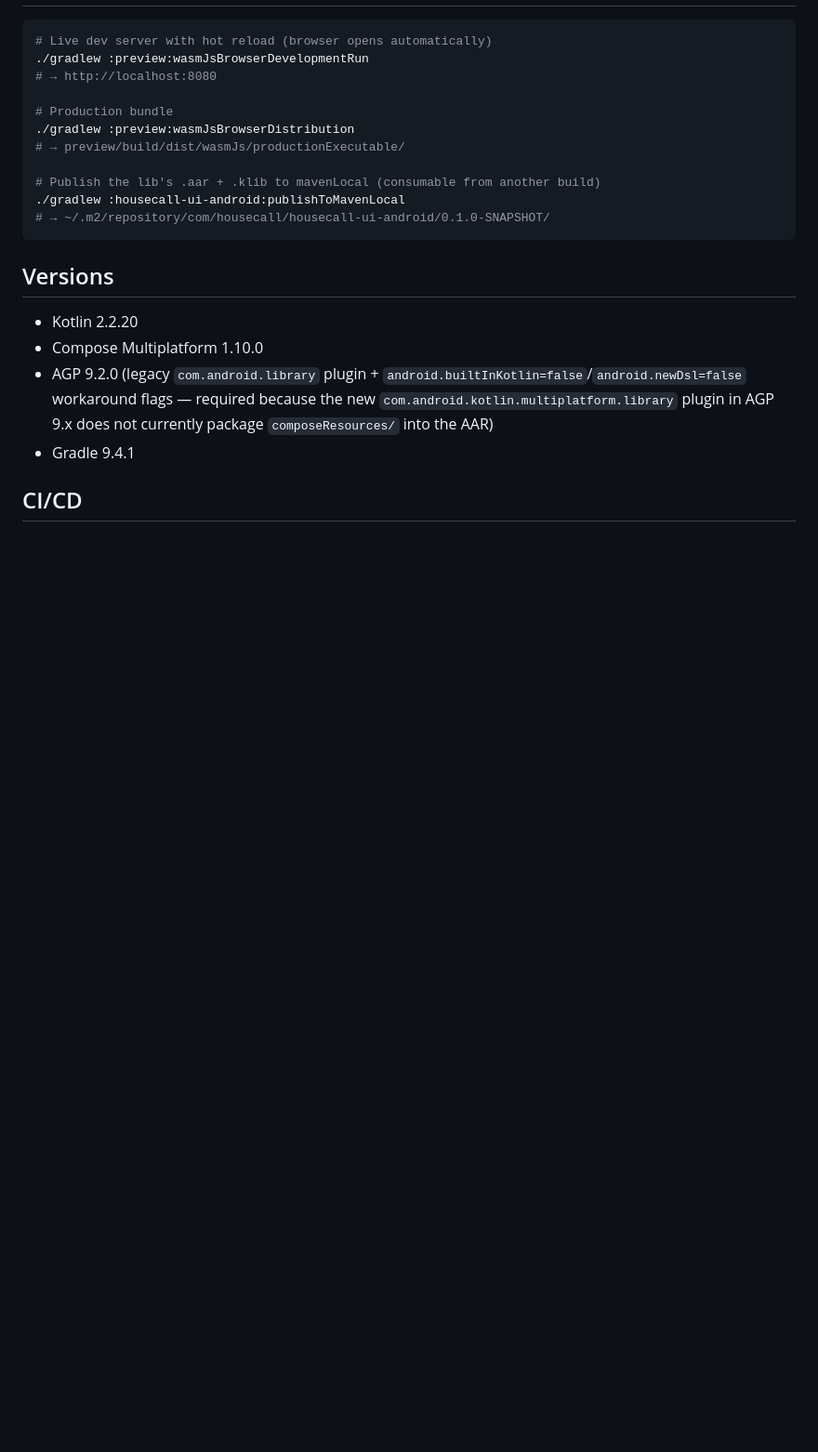
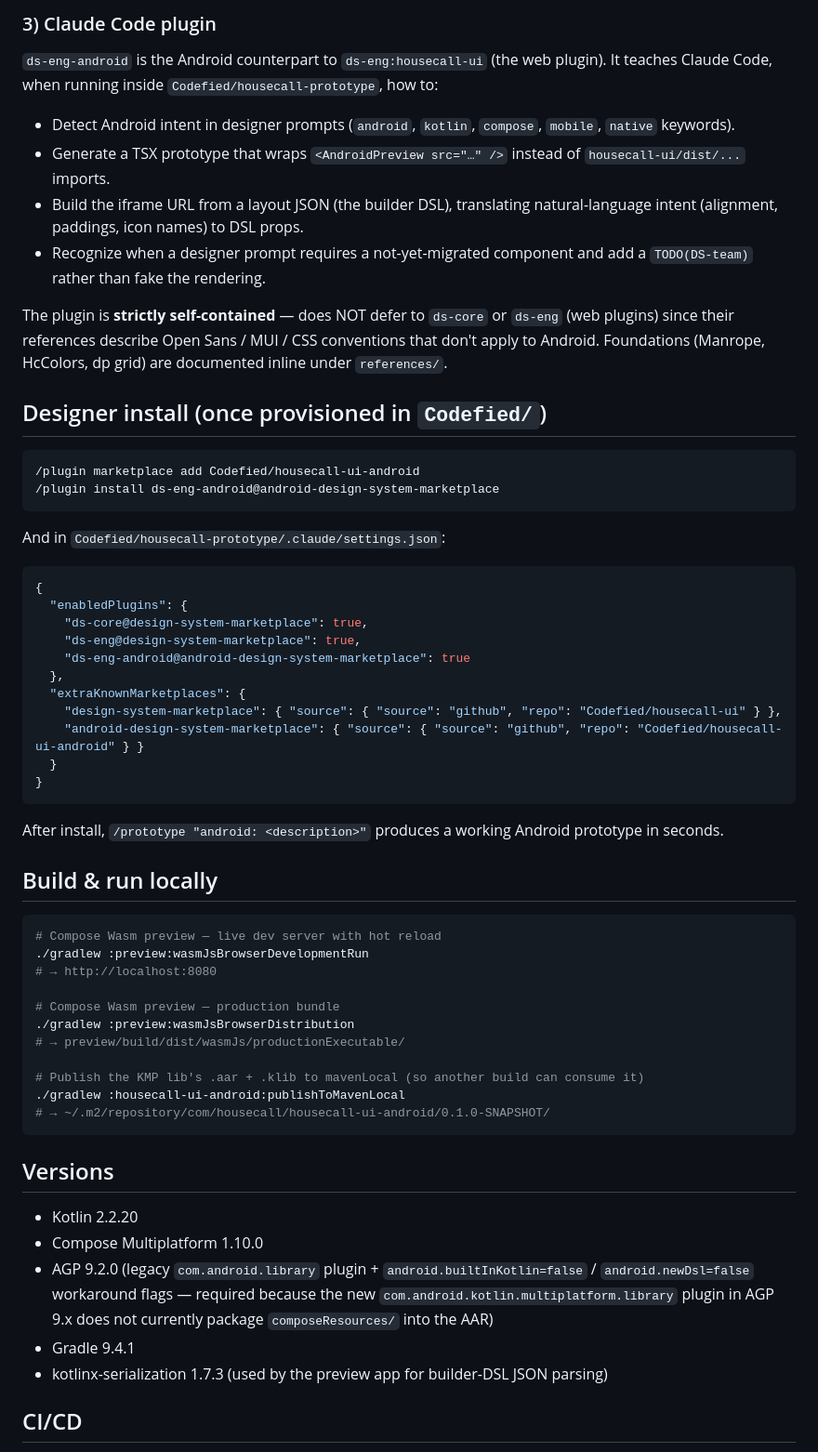
Before and after one commit to ramzeshcp/housecall-ui-android, a Markdown page: README.md, the part around one of its changes. Shown at 93% size. Drawn GitHub-style; blank space fills up the shorter version.

````diff
--- a/README.md
+++ b/README.md
@@ -60,14 +81,51 @@ housecall-ui-android/
+### 3) Claude Code plugin
+
+`ds-eng-android` is the Android counterpart to `ds-eng:housecall-ui` (the web plugin). It teaches Claude Code, when running inside `Codefied/housecall-prototype`, how to:
+
+- Detect Android intent in designer prompts (`android`, `kotlin`, `compose`, `mobile`, `native` keywords).
+- Generate a TSX prototype that wraps `<AndroidPreview src="…" />` instead of `housecall-ui/dist/...` imports.
+- Build the iframe URL from a layout JSON (the builder DSL), translating natural-language intent (alignment, paddings, icon names) to DSL props.
+- Recognize when a designer prompt requires a not-yet-migrated component and add a `TODO(DS-team)` rather than fake the rendering.
+
+The plugin is **strictly self-contained** — does NOT defer to `ds-core` or `ds-eng` (web plugins) since their references describe Open Sans / MUI / CSS conventions that don't apply to Android. Foundations (Manrope, HcColors, dp grid) are documented inline under `references/`.
+
+## Designer install (once provisioned in `Codefied/`)
+
+```
+/plugin marketplace add Codefied/housecall-ui-android
+/plugin install ds-eng-android@android-design-system-marketplace
+```
+
+And in `Codefied/housecall-prototype/.claude/settings.json`:
+
+```json
+{
+  "enabledPlugins": {
+    "ds-core@design-system-marketplace": true,
+    "ds-eng@design-system-marketplace": true,
+    "ds-eng-android@android-design-system-marketplace": true
+  },
+  "extraKnownMarketplaces": {
+    "design-system-marketplace": { "source": { "source": "github", "repo": "Codefied/housecall-ui" } },
+    "android-design-system-marketplace": { "source": { "source": "github", "repo": "Codefied/housecall-ui-android" } }
+  }
+}
+```
+
+After install, `/prototype "android: <description>"` produces a working Android prototype in seconds.
+
+## Build & run locally
 
 ```bash
-# Live dev server with hot reload (browser opens automatically)
+# Compose Wasm preview — live dev server with hot reload
 ./gradlew :preview:wasmJsBrowserDevelopmentRun
 # → http://localhost:8080
 
-# Production bundle
+# Compose Wasm preview — production bundle
 ./gradlew :preview:wasmJsBrowserDistribution
 # → preview/build/dist/wasmJs/productionExecutable/
 
-# Publish the lib's .aar + .klib to mavenLocal (consumable from another build)
+# Publish the KMP lib's .aar + .klib to mavenLocal (so another build can consume it)
 ./gradlew :housecall-ui-android:publishToMavenLocal
 # → ~/.m2/repository/com/housecall/housecall-ui-android/0.1.0-SNAPSHOT/
 ```
@@ -76,10 +134,9 @@ housecall-ui-android/
 
 - Kotlin 2.2.20
 - Compose Multiplatform 1.10.0
-- AGP 9.2.0 (legacy `com.android.library` plugin + `android.builtInKotlin=false`/`android.newDsl=false`
-  workaround flags — required because the new `com.android.kotlin.multiplatform.library`
-  plugin in AGP 9.x does not currently package `composeResources/` into the AAR)
+- AGP 9.2.0 (legacy `com.android.library` plugin + `android.builtInKotlin=false` / `android.newDsl=false` workaround flags — required because the new `com.android.kotlin.multiplatform.library` plugin in AGP 9.x does not currently package `composeResources/` into the AAR)
 - Gradle 9.4.1
+- kotlinx-serialization 1.7.3 (used by the preview app for builder-DSL JSON parsing)
 
 ## CI/CD
 
````
Also changed, not shown: other parts of README.md (+67 -36 lines).
